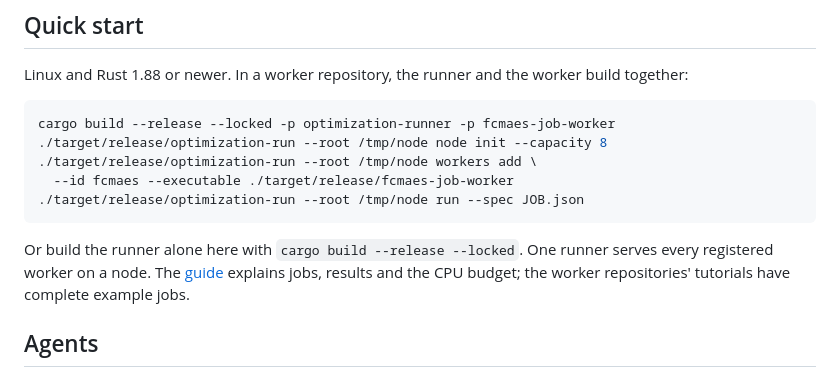
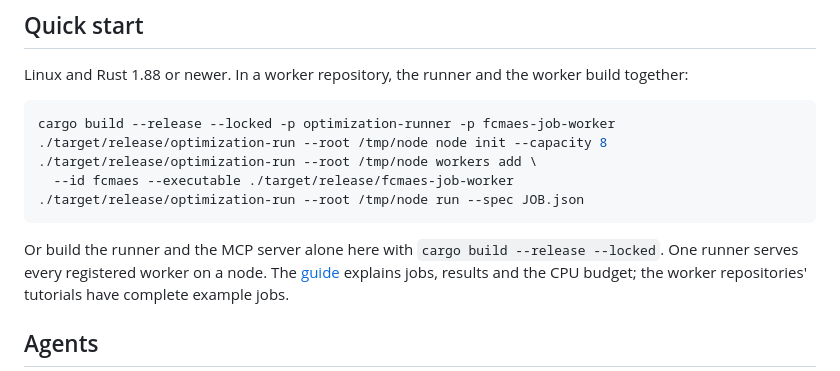
Before and after one commit to dietmarwo/optimization-jobs, a Markdown page: README.md, the part around the change. GitHub-like rendering.

Commit message:
Docs: the runner's build also makes optimization-mcp
Two build statements still said that -p optimization-runner builds only the
runner.

Co-Authored-By: Claude Opus 5.5 <noreply@anthropic.com>
Claude-Session: https://claude.ai/code/session_013a3J1soeaYLtmitsrTKzVd

````diff
--- a/README.md
+++ b/README.md
@@ -37,7 +37,8 @@ cargo build --release --locked -p optimization-runner -p fcmaes-job-worker
 ./target/release/optimization-run --root /tmp/node run --spec JOB.json
 ```
 
-Or build the runner alone here with `cargo build --release --locked`. One
+Or build the runner and the MCP server alone here with
+`cargo build --release --locked`. One
 runner serves every registered worker on a node. The
 [guide](docs/job-api.md) explains jobs, results and the CPU budget; the
 worker repositories' tutorials have complete example jobs.
````
Also changed, not shown: docs/job-api.md (+1 -1 lines).
